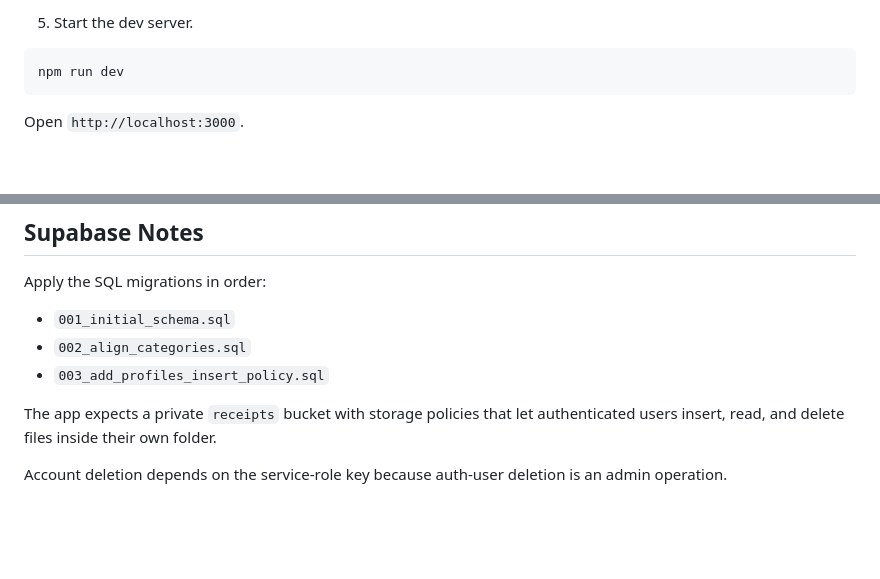
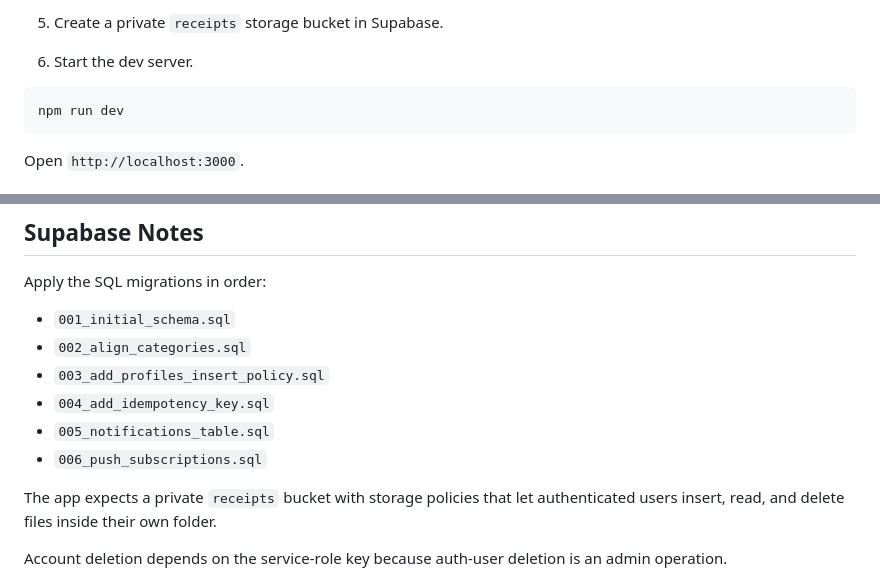
Before and after one commit to Yogesh-VG0/ExpenseVision, a Markdown page: README.md, 2 parts joined by grey strips. GitHub-like rendering; blank space fills up the shorter version.

````diff
--- a/README.md
+++ b/README.md
@@ -77,5 +131,7 @@ npm install
 
-5. Start the dev server.
+5. Create a private `receipts` storage bucket in Supabase.
+
+6. Start the dev server.
 
 ```bash
 npm run dev
@@ -111,6 +167,9 @@ Apply the SQL migrations in order:
 - `001_initial_schema.sql`
 - `002_align_categories.sql`
 - `003_add_profiles_insert_policy.sql`
+- `004_add_idempotency_key.sql`
+- `005_notifications_table.sql`
+- `006_push_subscriptions.sql`
 
 The app expects a private `receipts` bucket with storage policies that let authenticated users insert, read, and delete files inside their own folder.
 
````
Also changed, not shown: other parts of README.md (+55 -1 lines).
